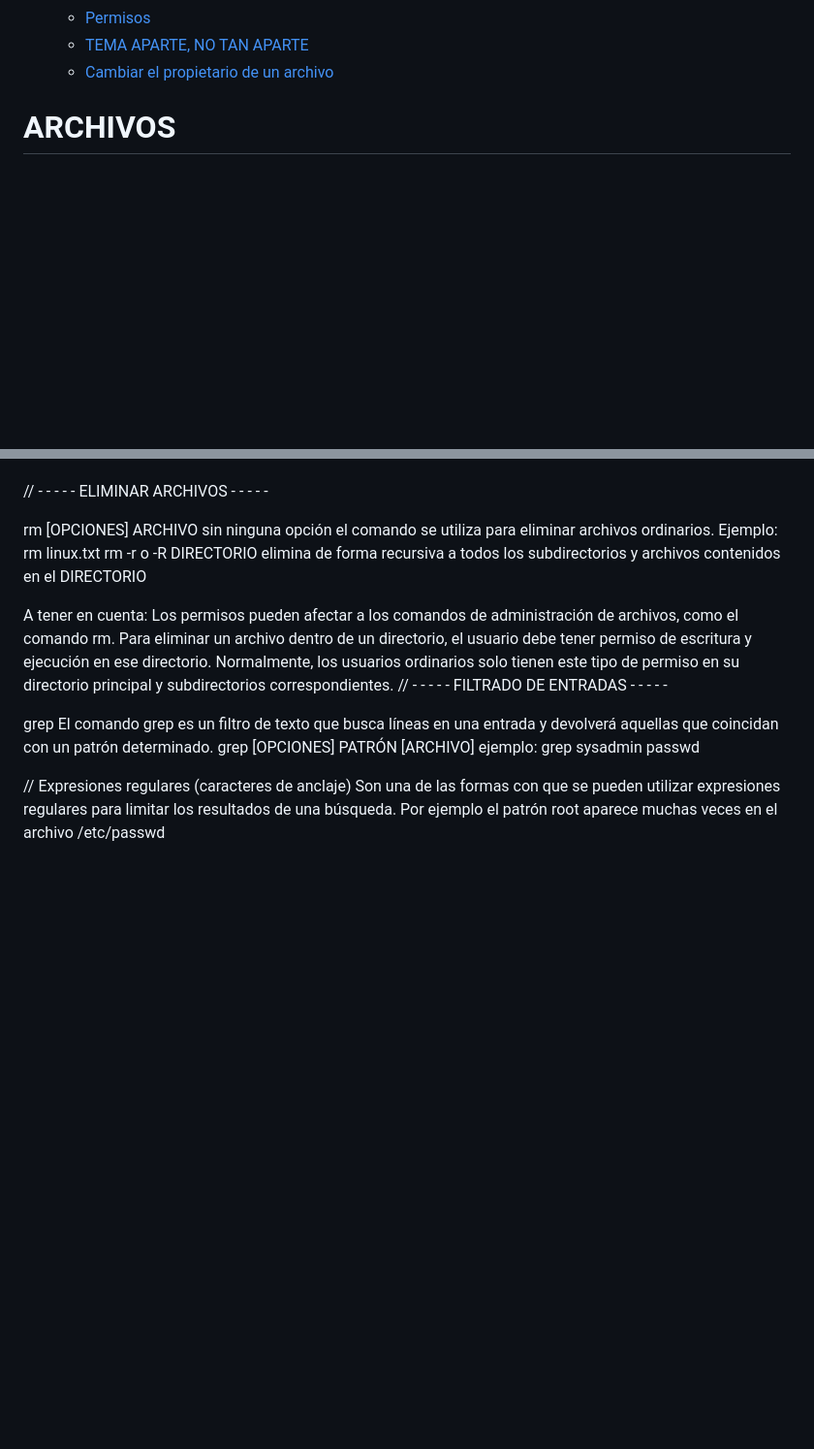
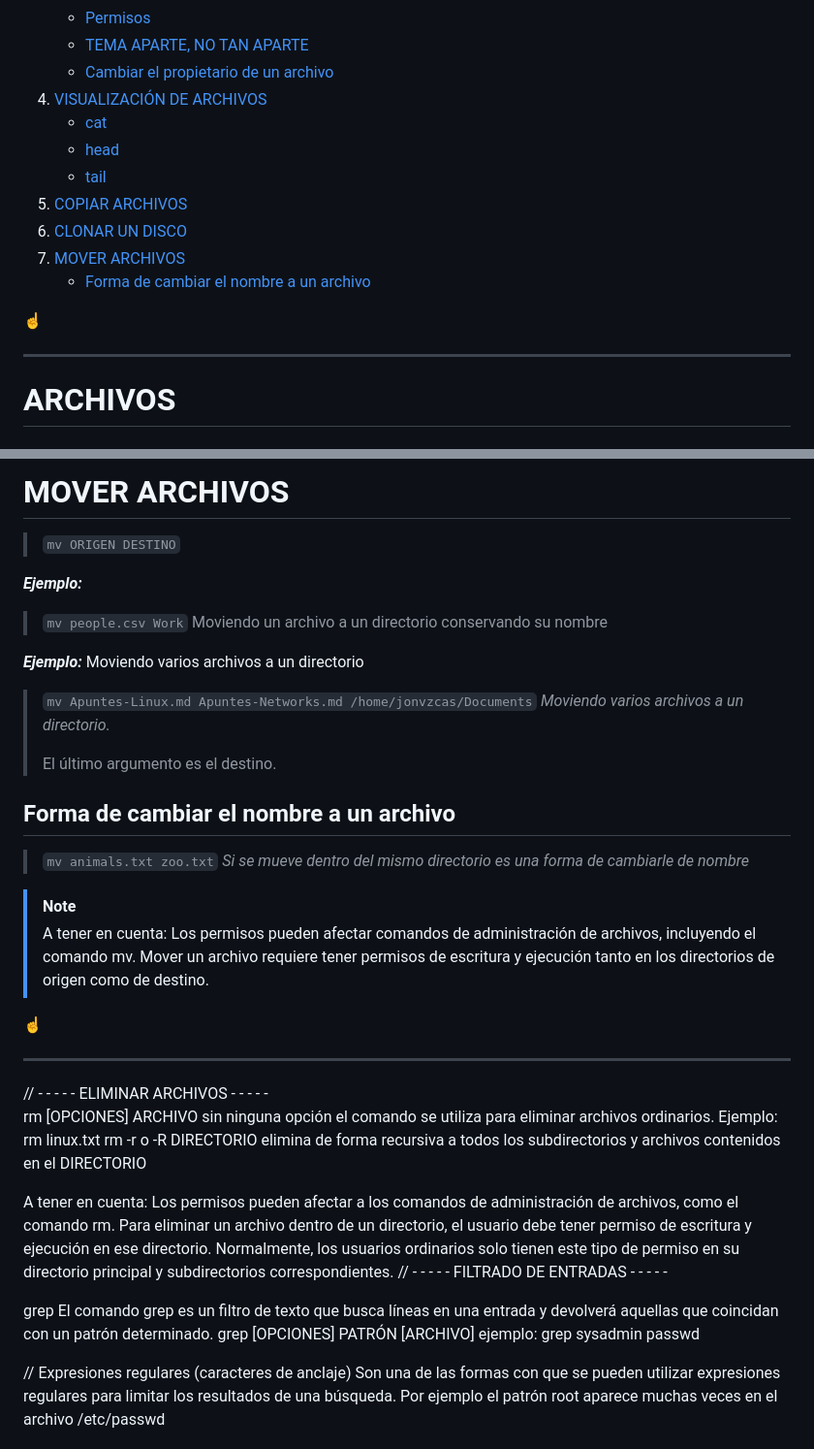
Before and after one commit to jonvzcas/some-courses, a Markdown page: Apuntes-Linux.md, 2 parts joined by grey strips. Shown: that part at 97% size. GitHub-like rendering; blank space fills up the shorter version.

```diff
--- a/Apuntes-Linux.md
+++ b/Apuntes-Linux.md
@@ -14,6 +14,18 @@
    - [Permisos](#permisos)
    - [TEMA APARTE, NO TAN APARTE](#tema-aparte-no-tan-aparte)
    - [Cambiar el propietario de un archivo](#cambiar-el-propietario-de-un-archivo)
+1. [VISUALIZACIÓN DE ARCHIVOS](#visualización-de-archivos)
+   - [cat](#cat)
+   - [head](#head)
+   - [tail](#tail)
+1. [COPIAR ARCHIVOS](#copiar-archivos)
+1. [CLONAR UN DISCO](#clonar-un-disco)
+1. [MOVER ARCHIVOS](#mover-archivos)
+   - [Forma de cambiar el nombre a un archivo](#forma-de-cambiar-el-nombre-a-un-archivo)
+
+[☝️](#contenido)
+
+<hr>
 
 # ARCHIVOS
 
@@ -189,3 +237,28 @@ archivo requiere tener permisos de escritura y ejecución tanto en los directori
+# MOVER ARCHIVOS
+
+> `mv ORIGEN DESTINO`
+
+**_Ejemplo:_**
+
+> `mv people.csv Work` Moviendo un archivo a un directorio conservando su nombre
+
+**_Ejemplo:_** Moviendo varios archivos a un directorio
+
+> `mv Apuntes-Linux.md Apuntes-Networks.md /home/jonvzcas/Documents` _Moviendo varios archivos a un directorio._
+>
+> El último argumento es el destino.
+
+## Forma de cambiar el nombre a un archivo
+
+> `mv animals.txt zoo.txt` _Si se mueve dentro del mismo directorio es una forma de cambiarle de nombre_
+
+> [!NOTE]
+>
+> A tener en cuenta: Los permisos pueden afectar comandos de administración de archivos, incluyendo el comando mv. Mover un archivo requiere tener permisos de escritura y ejecución tanto en los directorios de origen como de destino.
+
+[☝️](#contenido)
+
+<hr>
 // - - - - - ELIMINAR ARCHIVOS - - - - -
 
 rm [OPCIONES] ARCHIVO sin ninguna opción el comando se utiliza para eliminar archivos ordinarios. Ejemplo: rm linux.txt
```
Also changed, not shown: other parts of Apuntes-Linux.md (+63 -27 lines).
